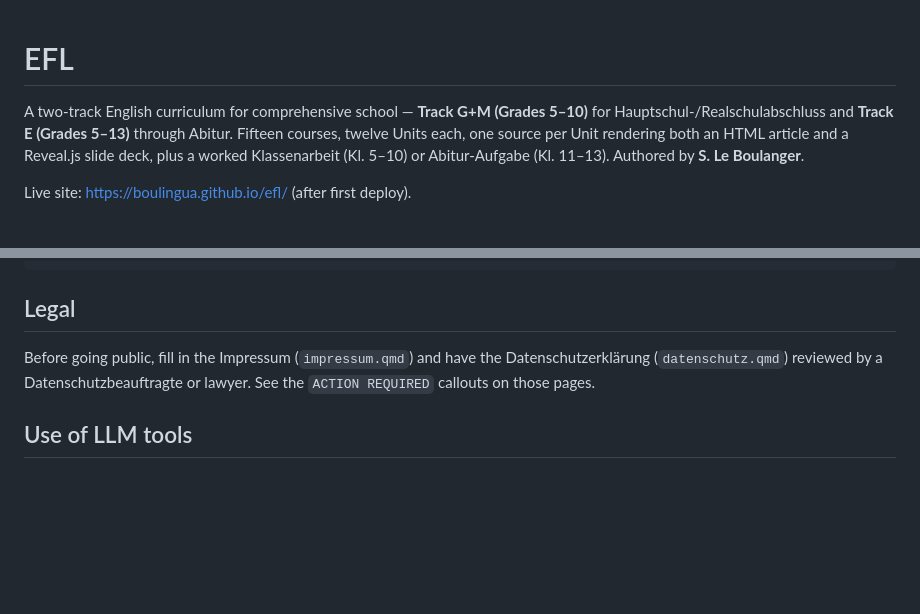
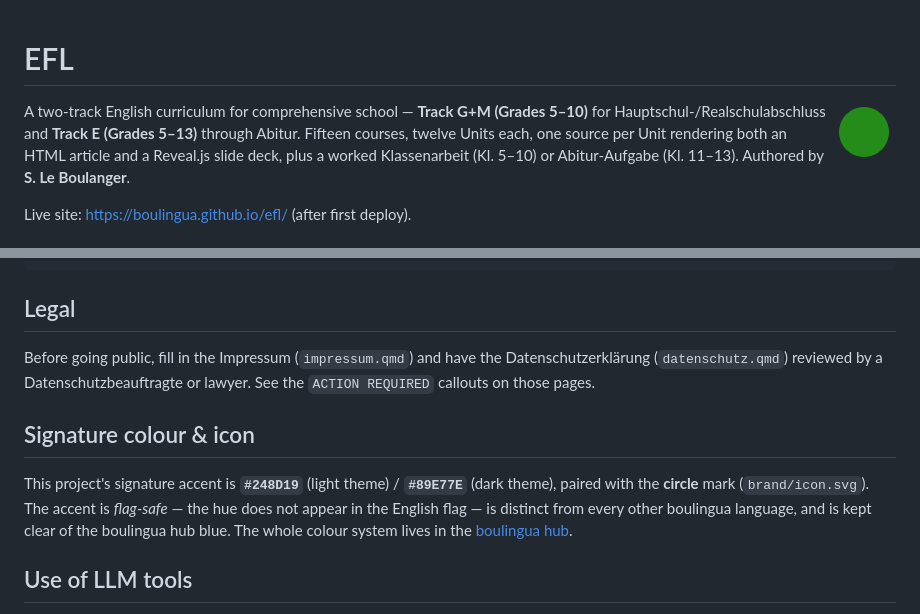
Before and after one commit to boulingua/efl, a Markdown page: README.md, 2 parts joined by grey strips. GitHub-like rendering; pictures changed too: brand/icon.png (added); blank space fills up the shorter version.

```diff
--- a/README.md
+++ b/README.md
@@ -1,4 +1,6 @@
 # EFL
+
+<img src="brand/icon.png" alt="English icon" width="64" align="right">
 
 A two-track English curriculum for comprehensive school —
 **Track G+M (Grades 5–10)** for Hauptschul-/Realschulabschluss and
@@ -85,6 +87,10 @@ have the Datenschutzerklärung (`datenschutz.qmd`) reviewed by a
 Datenschutzbeauftragte or lawyer. See the `ACTION REQUIRED`
 callouts on those pages.
 
+## Signature colour & icon
+
+This project's signature accent is **`#248D19`** (light theme) / **`#89E77E`** (dark theme), paired with the **circle** mark (`brand/icon.svg`). The accent is *flag-safe* — the hue does not appear in the English flag — is distinct from every other boulingua language, and is kept clear of the boulingua hub blue. The whole colour system lives in the [boulingua hub](https://github.com/boulingua/website#per-language-accent-colours).
+
 ## Use of LLM tools
 
 Portions of this project were prepared with assistance from large language model tooling for narrowly defined, non-authorial tasks: copyediting, prose smoothing, Markdown/LaTeX formatting, scaffolding of boilerplate files (CI configs, build scripts), code refactoring. The tools used were Chat AI, the LLM service of KISSKI (GWDG), and a self-hosted Mistral Small (24B, Apache-2.0) run locally via Ollama and the ollamar R package — local inference only, with no data sent to third parties for the self-hosted model.
```
Also changed, not shown: 2 other files.
